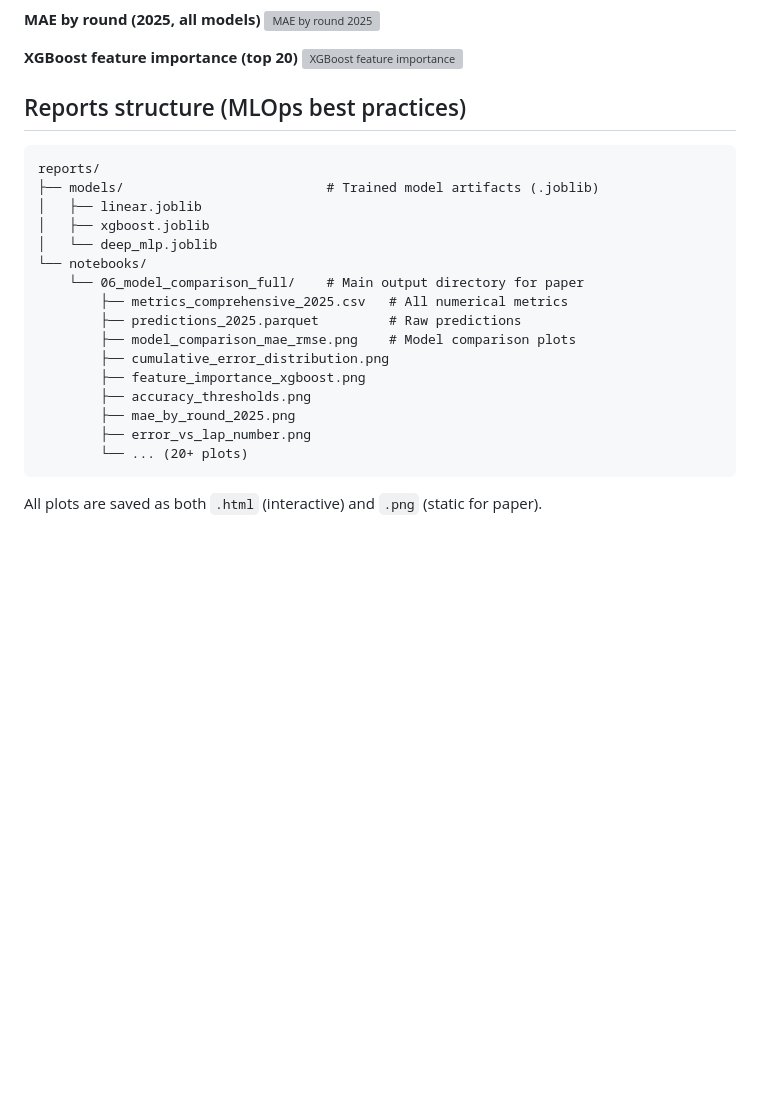
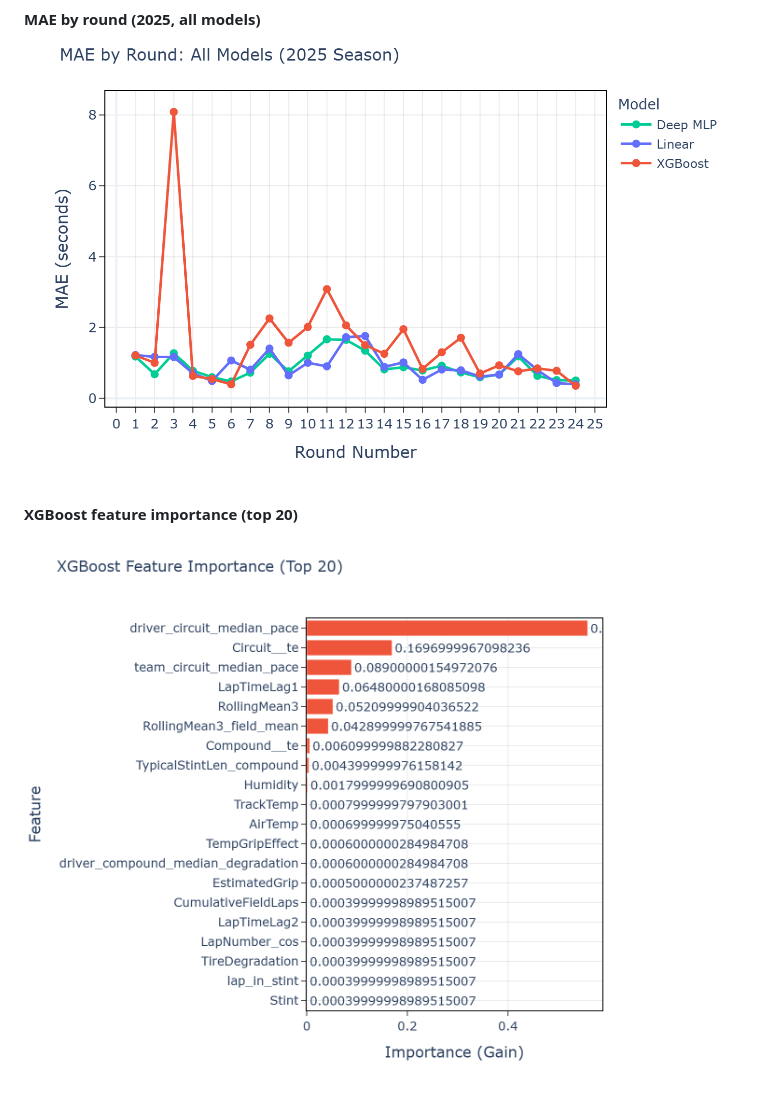
Before and after one commit to Exraay/ml_f1, a Markdown page: README.md, the part around one of its changes. GitHub-like rendering; pictures changed too: reports/feature_importance_xgboost.png (added), reports/mae_by_round_2025.png (added); blank space fills up the shorter version; grey boxes are pictures that could not be loaded.

Commit message:
plots for repo on gh.com

````diff
--- a/README.md
+++ b/README.md
@@ -236,29 +236,6 @@ These figures are generated by `notebooks/06_model_comparison_full.ipynb`.
 
 **MAE by round (2025, all models)**
-![MAE by round 2025](reports/notebooks/06_model_comparison_full/mae_by_round_2025.png)
+![MAE by round 2025](reports/mae_by_round_2025.png)
 
 **XGBoost feature importance (top 20)**
-![XGBoost feature importance](reports/notebooks/06_model_comparison_full/feature_importance_xgboost.png)
-
-## Reports structure (MLOps best practices)
-
-```
-reports/
-├── models/                          # Trained model artifacts (.joblib)
-│   ├── linear.joblib
-│   ├── xgboost.joblib
-│   └── deep_mlp.joblib
-└── notebooks/
-    └── 06_model_comparison_full/    # Main output directory for paper
-        ├── metrics_comprehensive_2025.csv   # All numerical metrics
-        ├── predictions_2025.parquet         # Raw predictions
-        ├── model_comparison_mae_rmse.png    # Model comparison plots
-        ├── cumulative_error_distribution.png
-        ├── feature_importance_xgboost.png
-        ├── accuracy_thresholds.png
-        ├── mae_by_round_2025.png
-        ├── error_vs_lap_number.png
-        └── ... (20+ plots)
-```
-
-All plots are saved as both `.html` (interactive) and `.png` (static for paper).
+![XGBoost feature importance](reports/feature_importance_xgboost.png)
````
Also changed, not shown: other parts of README.md (+3 -3 lines), reports/accuracy_thresholds.png (added), reports/cumulative_error_distribution.png (added), reports/model_comparison_mae_rmse.png (added).
